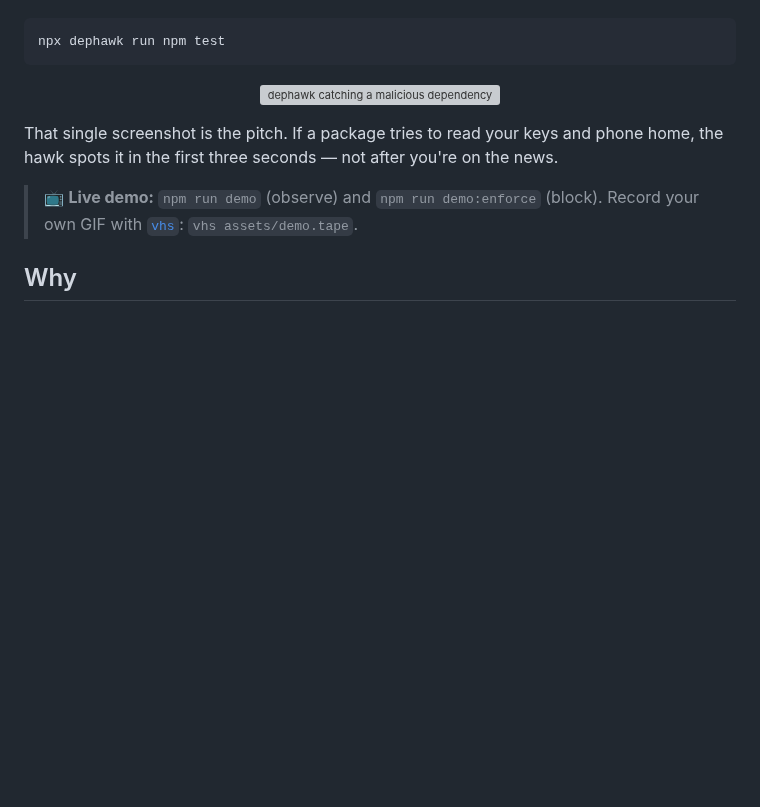
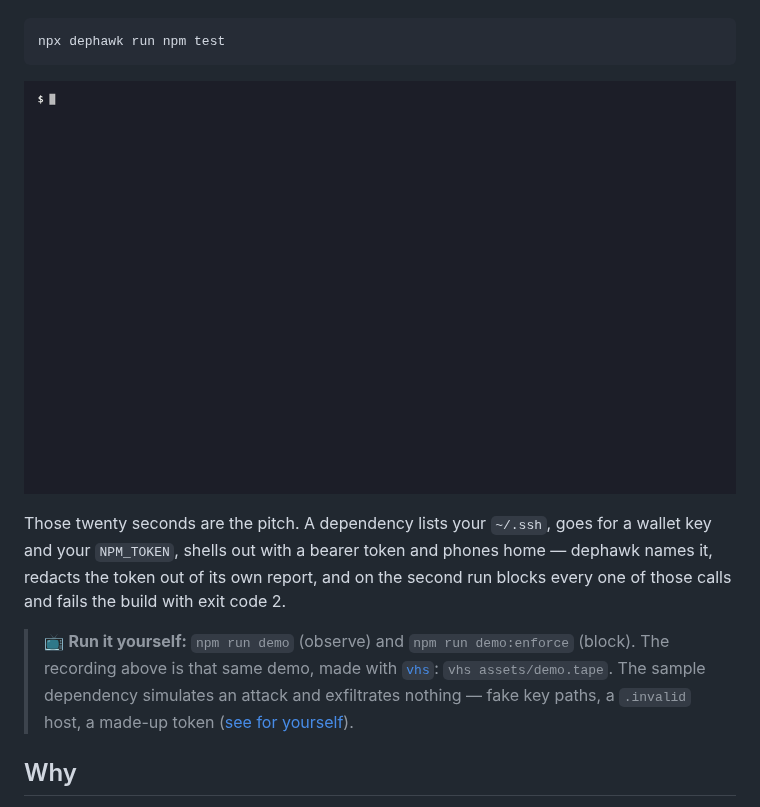
Before and after one commit to KirtashDev/dephawk, a Markdown page: README.md, the part around the change. Drawn GitHub-style; pictures changed too: assets/demo.gif (added); blank space fills up the shorter version; grey boxes are pictures that could not be loaded.

Commit message:
docs: record a real demo GIF, and make the sample worth recording
The README's hero was a hand-drawn SVG of three report rows, and there was no
GIF at all — assets/demo.tape was two commands with a five-second sleep, and the
file it claimed to produce was never committed. npm does not render SVG either,
so the package page had no picture.

The sample dependency now does what the packages in recent incidents do: lists
~/.ssh to see which keys exist, reads a key, goes for a Solana wallet key, copies
the key out with fs.cp, takes NPM_TOKEN, shells out to curl with a bearer token
on the command line, and posts everything to a .invalid host. Every target is
fake or harmless, and the copy's source stays the non-existent key on purpose:
observe mode does not block, so a real path there would mean the demo copied
someone's keys into the temp directory. A sample you have to trust is not a
sample.

Writing it turned up a bug in the sample itself: it used a named import
(`import { spawnSync }`), which binds before dephawk patches the module, so the
spawn was never intercepted — and Node's internal copy of process.env inside
normalizeSpawnArguments then surfaced as six invented env reads attributed to the
package. The namespace form fixes both, and the report gained the line the demo
exists to show: `spawn curl -s -H Authorization: Bearer *** https://collec…`,
redacted by 0.4.2.

The tape records two acts of that, at 539K: observe names every call, then
enforce blocks all seven and exits 2 with --fail-on. Its setup is hidden and
installs this build as a local `dephawk` bin, so the commands on screen are the
ones a user types rather than `node dist/cli.js`; HOME is neutral so the report
reads /Users/you instead of naming whoever recorded it.

```diff
--- a/README.md
+++ b/README.md
@@ -33,17 +33,21 @@ npx dephawk run npm test
 
 <div align="center">
 
-![dephawk catching a malicious dependency reading your SSH key, your NPM_TOKEN, and phoning home](assets/dephawk-report.svg)
+![dephawk catching a dependency listing ~/.ssh, reading a crypto wallet key and an npm token, shelling out with a credential, and phoning home — then blocking all of it in enforce mode](assets/demo.gif)
 
 </div>
 
-That single screenshot is the pitch. If a package tries to read your keys and
-phone home, the hawk spots it in the first three seconds — not after you're on the
-news.
+Those twenty seconds are the pitch. A dependency lists your `~/.ssh`, goes for a
+wallet key and your `NPM_TOKEN`, shells out with a bearer token and phones home —
+dephawk names it, redacts the token out of its own report, and on the second run
+blocks every one of those calls and fails the build with exit code 2.
 
-> 📺 **Live demo:** `npm run demo` (observe) and `npm run demo:enforce` (block).
-> Record your own GIF with [`vhs`](https://github.com/charmbracelet/vhs):
-> `vhs assets/demo.tape`.
+> 📺 **Run it yourself:** `npm run demo` (observe) and `npm run demo:enforce`
+> (block). The recording above is that same demo, made with
+> [`vhs`](https://github.com/charmbracelet/vhs): `vhs assets/demo.tape`. The
+> sample dependency simulates an attack and exfiltrates nothing — fake key paths,
+> a `.invalid` host, a made-up token
+> ([see for yourself](examples/demo/node_modules/sneaky-dependency/index.js)).
 
 ## Why
 
```
Also changed, not shown: 2 other files.
